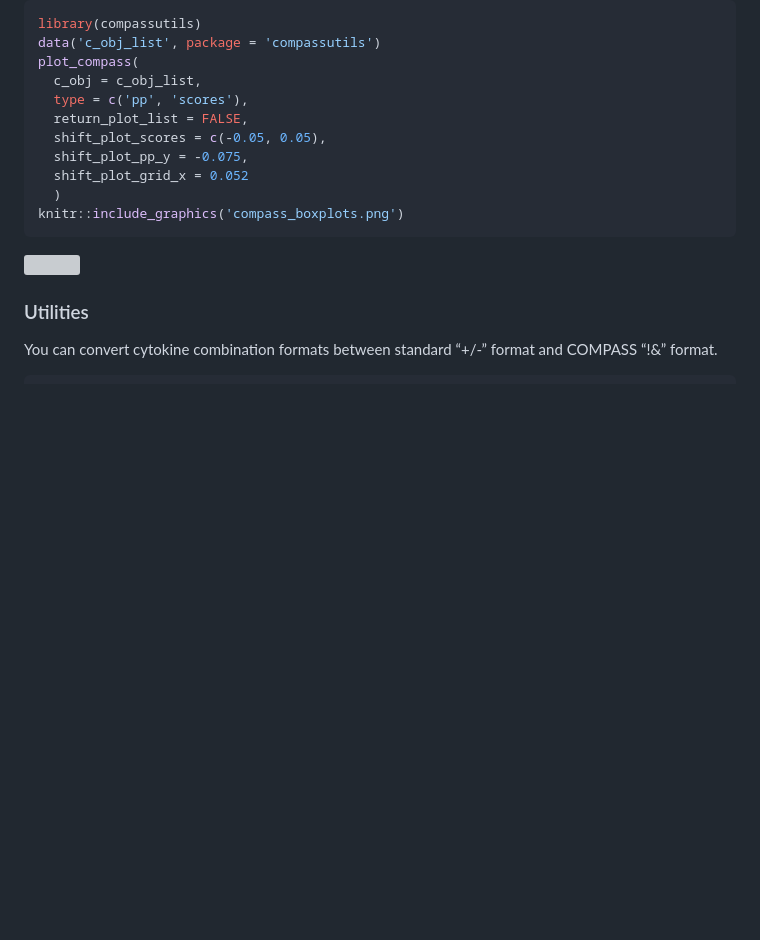
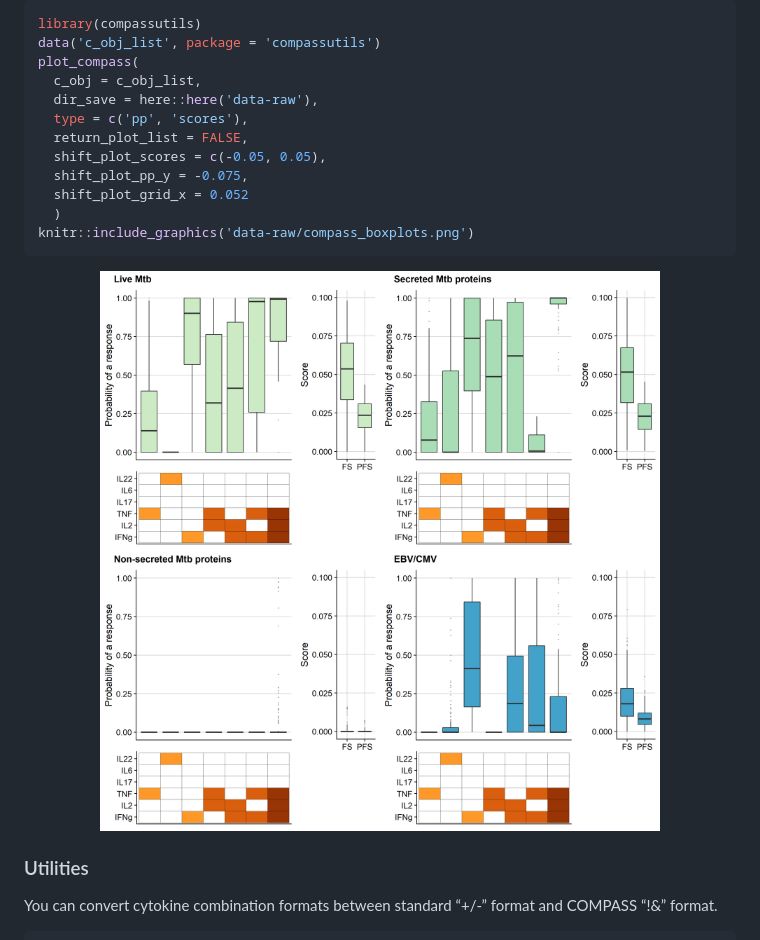
Before and after one commit to SATVILab/UtilsCompassSV, a Markdown page: README.md, the part around the change. Rendered like a GitHub page; pictures changed too: data-raw/compass_boxplots.png (added); blank space fills up the shorter version; grey boxes are pictures that could not be loaded.

Commit message:
Correct README

````diff
--- a/README.md
+++ b/README.md
@@ -36,16 +36,17 @@ library(compassutils)
 data('c_obj_list', package = 'compassutils')
 plot_compass(
   c_obj = c_obj_list,
+  dir_save = here::here('data-raw'),
   type = c('pp', 'scores'),
   return_plot_list = FALSE,
   shift_plot_scores = c(-0.05, 0.05),
   shift_plot_pp_y = -0.075,
   shift_plot_grid_x = 0.052
   )
-knitr::include_graphics('compass_boxplots.png')
+knitr::include_graphics('data-raw/compass_boxplots.png')
 ```
 
-<img src="compass_boxplots.png" width="100%" />
+<img src="data-raw/compass_boxplots.png" width="100%" />
 
 ### Utilities
 
````
Also changed, not shown: 2 other files.
